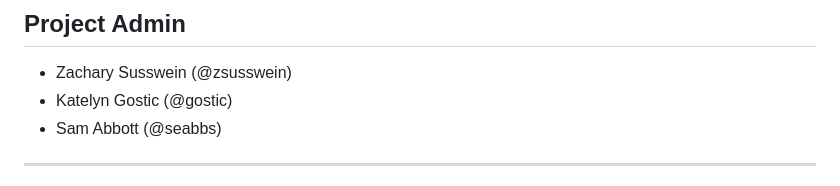
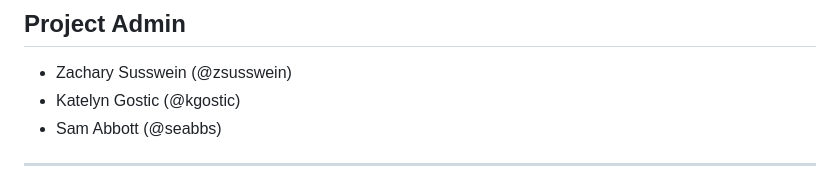
Before and after one commit to CDCgov/cfa-gam-rt, a Markdown page: README.md, the part around the change. Rendered like a GitHub page.

Commit message:
Update README.md
Co-authored-by: Zachary Susswein <46581799+zsusswein@users.noreply.github.com>

```diff
--- a/README.md
+++ b/README.md
@@ -49,7 +49,7 @@ print(fit)
 ## Project Admin
 
 - Zachary Susswein (@zsusswein)
-- Katelyn Gostic (@gostic)
+- Katelyn Gostic (@kgostic)
 - Sam Abbott (@seabbs)
 
 ------------------------------------------------------------------------------------
```
